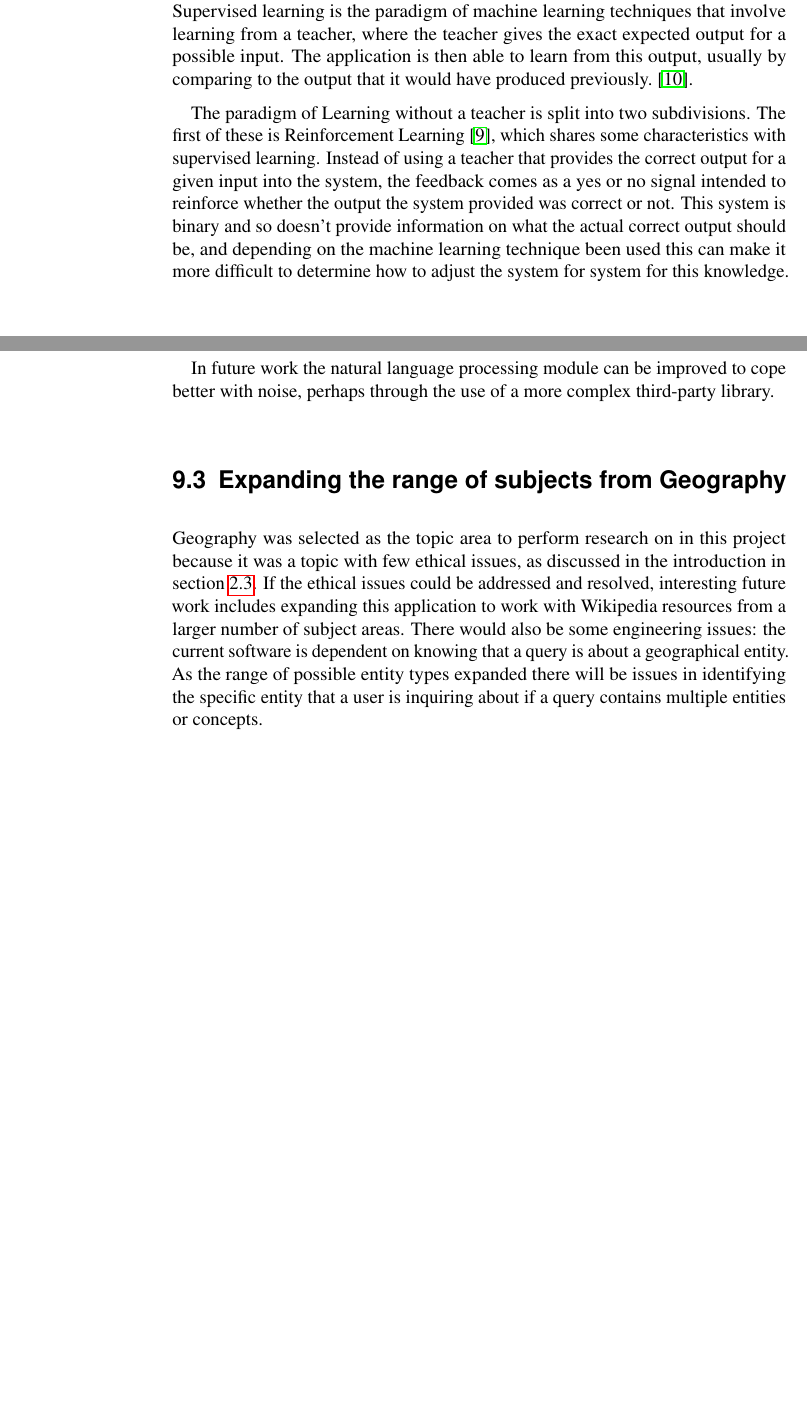
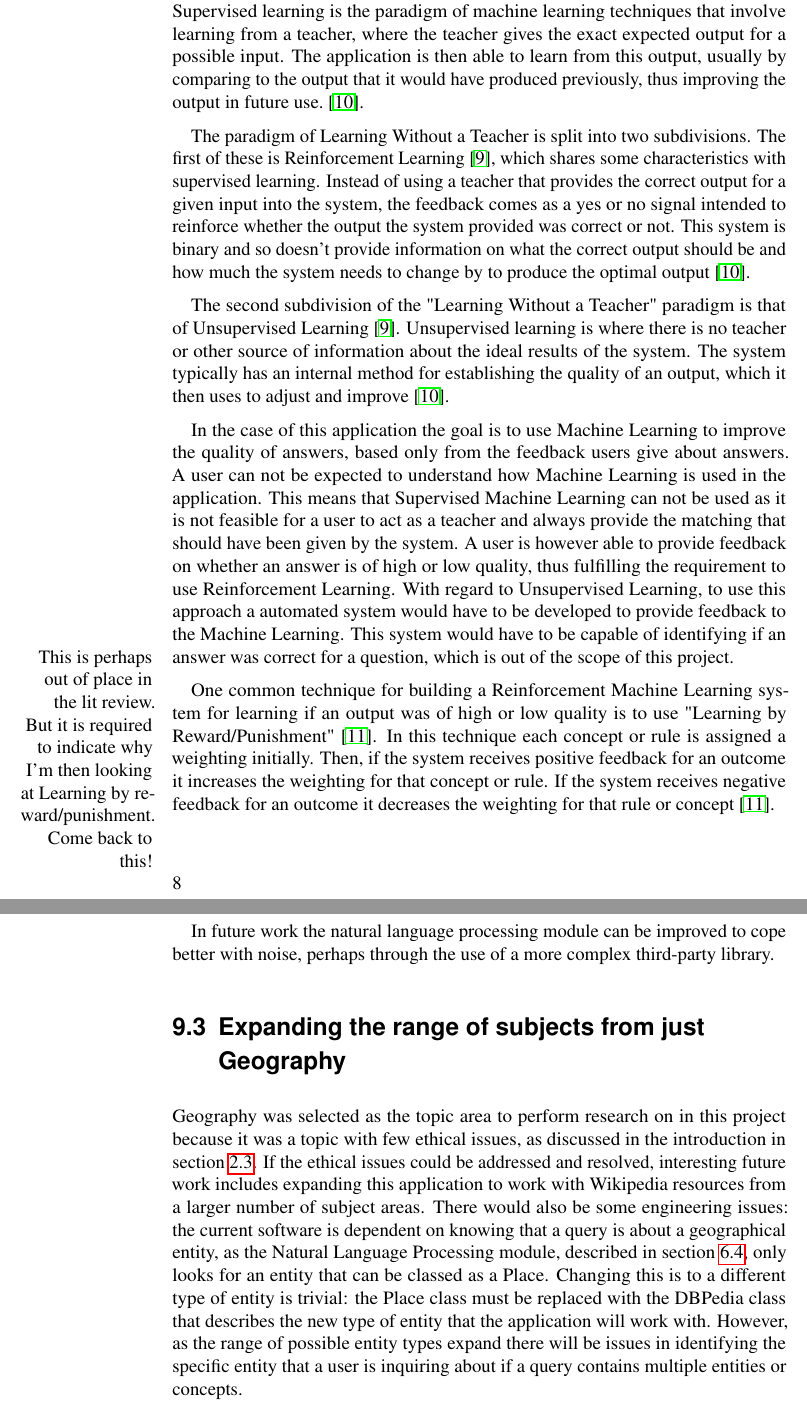
Before and after one commit to samheather/Dissertation, a LaTeX thesis (Report/Report.tex, which reads Report/UoYCSproject.cls): two parts of pages 20 and 86 of 106, joined at a grey line, cut so that both start at the same text, the shorter picture padded with empty space. Compiled offline with pdfLaTeX.

Commit message:
More progress on the tidying

```diff
--- a/Report/Report.tex
+++ b/Report/Report.tex
@@ -188,10 +189,16 @@ This difference in standard use of mobile phones is demonstrated in the Internat
 
 \section{Machine Learning Techniques}
 
-There are two common machine learning paradigms which will be described in this section. These are Supervised Leaning and "Learning without a teacher"~\cite{haykin1999neural}. Supervised learning is the paradigm of machine learning techniques that involve learning from a teacher, where the teacher gives the exact expected output for a possible input. The application is then able to learn from this output, usually by comparing to the output that it would have produced previously.~\cite{incaLecture}.
+There are two common machine learning paradigms which will be described in this section. These are Supervised Leaning and "Learning without a teacher"~\cite{haykin1999neural}. Supervised learning is the paradigm of machine learning techniques that involve learning from a teacher, where the teacher gives the exact expected output for a possible input. The application is then able to learn from this output, usually by comparing to the output that it would have produced previously, thus improving the output in future use.~\cite{incaLecture}.
 
-The paradigm of Learning without a teacher is split into two subdivisions. The first of these is Reinforcement Learning~\cite{haykin1999neural}, which shares some characteristics with supervised learning. Instead of using a teacher that provides the correct output for a given input into the system, the feedback comes as a yes or no signal intended to reinforce whether the output the system provided was correct or not. This system is binary and so doesn't provide information on what the actual correct output should be, and depending on the machine learning technique been used this can make it more difficult to determine how to adjust the system for system for this knowledge.
+The paradigm of Learning Without a Teacher is split into two subdivisions. The first of these is Reinforcement Learning~\cite{haykin1999neural}, which shares some characteristics with supervised learning. Instead of using a teacher that provides the correct output for a given input into the system, the feedback comes as a yes or no signal intended to reinforce whether the output the system provided was correct or not. This system is binary and so doesn't provide information on what the correct output should be and how much the system needs to change by to produce the optimal output~\cite{incaLecture}.
 
+The second subdivision of the "Learning Without a Teacher" paradigm is that of Unsupervised Learning~\cite{haykin1999neural}. Unsupervised learning is where there is no teacher or other source of information about the ideal results of the system. The system typically has an internal method for establishing the quality of an output, which it then uses to adjust and improve~\cite{incaLecture}.
+
+In the case of this application the goal is to use Machine Learning to improve the quality of answers, based only from the feedback users give about answers. A user can not be expected to understand how Machine Learning is used in the application. This means that Supervised Machine Learning can not be used as it is not feasible for a user to act as a teacher and always provide the matching that should have been given by the system. A user is however able to provide feedback on whether an answer is of high or low quality, thus fulfilling the requirement to use Reinforcement Learning. With regard to Unsupervised Learning, to use this approach a automated system would have to be developed to provide feedback to the Machine Learning. This system would have to be capable of identifying if an answer was correct for a question, which is out of the scope of this project. \marginnote{This is perhaps out of place in the lit review. But it is required to indicate why I'm then looking at Learning by reward/punishment. Come back to this!}
+% TODO This is perhaps out of place in the lit review. But it is required to indicate why I'm then looking at Learning by reward/punishment. Come back to this!
+
+One common technique for building a Reinforcement Machine Learning system for learning if an output was of high or low quality is to use "Learning by Reward/Punishment"~\cite{kodratoff1988introduction}. In this technique each concept or rule is assigned a weighting initially. Then, if the system receives positive feedback for an outcome it increases the weighting for that concept or rule. If the system receives negative feedback for an outcome it decreases the weighting for that rule or concept~\cite{kodratoff1988introduction}.
 
 
 
@@ -1191,9 +1196,9 @@ It was noticed both during development and informally during the experiments tha
 
 In future work the natural language processing module can be improved to cope better with noise, perhaps through the use of a more complex third-party library.
 
-\section{Expanding the range of subjects from Geography}
+\section{Expanding the range of subjects from just Geography}
 \label{sec:evalExpandingSubjects}
-Geography was selected as the topic area to perform research on in this project because it was a topic with few ethical issues, as discussed in the introduction in section \ref{sec:introAimsOfThisProject}. If the ethical issues could be addressed and resolved, interesting future work includes expanding this application to work with Wikipedia resources from a larger number of subject areas. There would also be some engineering issues: the current software is dependent on knowing that a query is about a geographical entity. As the range of possible entity types expanded there will be issues in identifying the specific entity that a user is inquiring about if a query contains multiple entities or concepts.
+Geography was selected as the topic area to perform research on in this project because it was a topic with few ethical issues, as discussed in the introduction in section \ref{sec:introAimsOfThisProject}. If the ethical issues could be addressed and resolved, interesting future work includes expanding this application to work with Wikipedia resources from a larger number of subject areas. There would also be some engineering issues: the current software is dependent on knowing that a query is about a geographical entity, as the Natural Language Processing module, described in section \ref{sec:impNlp}, only looks for an entity that can be classed as a Place. Changing this is to a different type of entity is trivial: the Place class must be replaced with the DBPedia class that describes the new type of entity that the application will work with. However, as the range of possible entity types expand there will be issues in identifying the specific entity that a user is inquiring about if a query contains multiple entities or concepts.
 
 \section{Add support for multiple languages}
 \label{sec:evalMultipleLanguages}
--- a/Report/UoYCSproject.cls
+++ b/Report/UoYCSproject.cls
@@ -118,7 +118,7 @@
                {Declare the word count in the preamble using \protect\wordcount{Numeral}.} %
   \else
     Number of words = \UoYCSP@wordcount, as counted by
-    \textsf{wc~-w}.
+    \textsf{detex | wc -w}.
   \fi
 
   This includes the body of the report%
@@ -127,7 +127,7 @@
              {\ only}
              {\ifthenelse{\equal{\UoYCSP@includes}{\@empty}}%
                          {}%
-                         {, and \UoYCSP@includes}%
+                         {, \UoYCSP@includes}%
               \ifthenelse{\equal{\UoYCSP@excludes}{\@empty}}%
                          {}%
                          {, but not \UoYCSP@excludes}%
```
Also changed, not shown: Report/mybib.bib (+3 -3 lines), Report/Report.pdf, Report/Report.tex (9 more changed lines).
